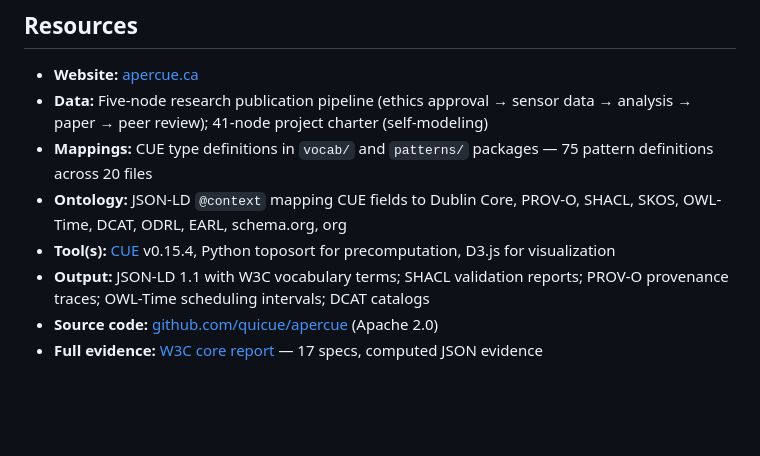
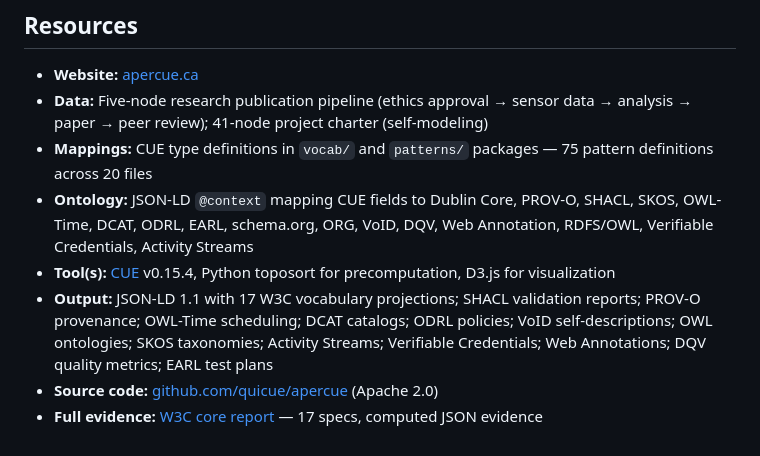
Before and after one commit to quicue/apercue, a Markdown page: w3c/submissions/quicue-compile-time-kg.md, the part around the change. Rendered like a GitHub page; blank space fills up the shorter version.

Commit message:
Expand KG-Construct submission ontology and output listings
List all 16 vocabulary namespaces (was 10) and all 17 W3C
projection outputs (was 5) in the Resources section.

```diff
--- a/w3c/submissions/quicue-compile-time-kg.md
+++ b/w3c/submissions/quicue-compile-time-kg.md
@@ -86,10 +86,13 @@ Annotation, and RDFS/OWL). An 18th (Hydra) is implemented downstream.
 - **Mappings:** CUE type definitions in `vocab/` and `patterns/` packages —
   75 pattern definitions across 20 files
 - **Ontology:** JSON-LD `@context` mapping CUE fields to Dublin Core, PROV-O,
-  SHACL, SKOS, OWL-Time, DCAT, ODRL, EARL, schema.org, org
+  SHACL, SKOS, OWL-Time, DCAT, ODRL, EARL, schema.org, ORG, VoID, DQV,
+  Web Annotation, RDFS/OWL, Verifiable Credentials, Activity Streams
 - **Tool(s):** [CUE](https://cuelang.org) v0.15.4, Python toposort for
   precomputation, D3.js for visualization
-- **Output:** JSON-LD 1.1 with W3C vocabulary terms; SHACL validation reports;
-  PROV-O provenance traces; OWL-Time scheduling intervals; DCAT catalogs
+- **Output:** JSON-LD 1.1 with 17 W3C vocabulary projections; SHACL validation
+  reports; PROV-O provenance; OWL-Time scheduling; DCAT catalogs; ODRL policies;
+  VoID self-descriptions; OWL ontologies; SKOS taxonomies; Activity Streams;
+  Verifiable Credentials; Web Annotations; DQV quality metrics; EARL test plans
 - **Source code:** [github.com/quicue/apercue](https://github.com/quicue/apercue) (Apache 2.0)
 - **Full evidence:** [W3C core report](https://github.com/quicue/apercue/blob/main/w3c/core-report.md) — 17 specs, computed JSON evidence
```
